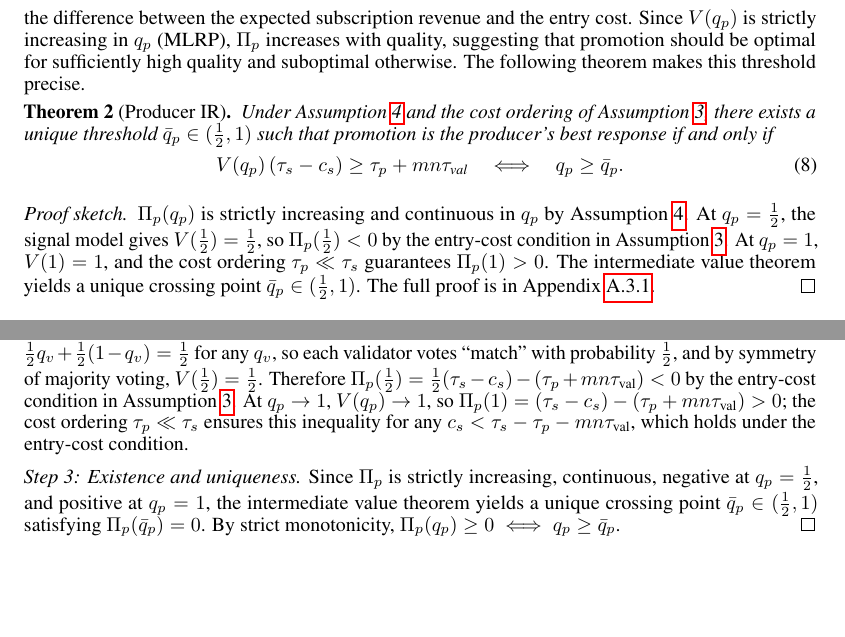
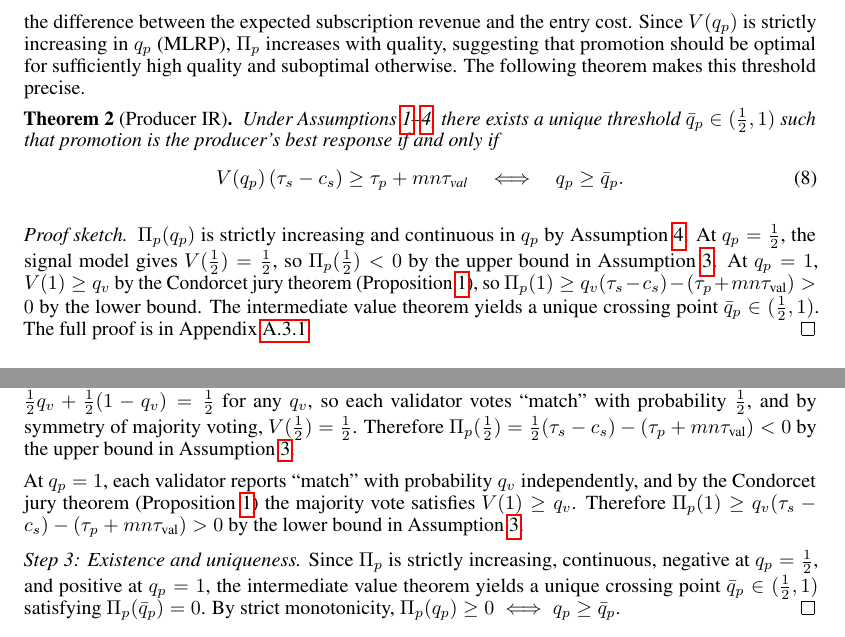
Before and after one commit to xizhu1022/AgentSociety, a LaTeX paper (main.tex, which reads sections/Appendix.tex, sections/GameTheoryAndCaseStudy.tex): two parts of pages 16 and 40 of 43, joined at a grey line, cut so that both start at the same text, the shorter picture padded with empty space. Compiled offline with pdfLaTeX.

Commit message:
Fix Theorem 2 proof: use two-sided entry-cost bound and Condorcet for V(1)
- Replace single upper bound with two-sided bound in Assumption 3:
  (tau_p + mn*tau_val)/q_v < tau_s - c_s < 2(tau_p + mn*tau_val)
- Correct proof sketch: V(1) >= q_v by Condorcet, not V(1) = 1
- Update theorem preconditions to Assumptions 1-4
- Update Appendix proof accordingly

Co-Authored-By: Claude Opus 4.6 (1M context) <noreply@anthropic.com>

```diff
--- a/sections/Appendix.tex
+++ b/sections/Appendix.tex
@@ -164,7 +164,9 @@ We prove the existence of a unique quality threshold $\bar{q}_p \in (\frac{1}{2}
 \]
 By Assumption~\ref{assum:mlrp}, $V(q_p)$ is strictly increasing and continuous in $q_p$. Since $(\tau_s - c_s) > 0$ by the cost ordering in Assumption~\ref{assum:costs}, the product $V(q_p) \cdot (\tau_s - c_s)$ is strictly increasing and continuous in $q_p$. The second term $(\tau_p + mn\tau_{\text{val}})$ is a positive constant. Hence $\Pi_p(q_p)$ is strictly increasing and continuous in $q_p$.
 
-\textit{Step 2: Boundary behavior.} At $q_p = \frac{1}{2}$, the per-task agreement probability is $p_{\text{agree}}(\frac{1}{2}, q_v) = \frac{1}{2}q_v + \frac{1}{2}(1-q_v) = \frac{1}{2}$ for any $q_v$, so each validator votes ``match'' with probability $\frac{1}{2}$, and by symmetry of majority voting, $V(\frac{1}{2}) = \frac{1}{2}$. Therefore $\Pi_p(\frac{1}{2}) = \frac{1}{2}(\tau_s - c_s) - (\tau_p + mn\tau_{\text{val}}) < 0$ by the entry-cost condition in Assumption~\ref{assum:costs}. At $q_p \to 1$, $V(q_p) \to 1$, so $\Pi_p(1) = (\tau_s - c_s) - (\tau_p + mn\tau_{\text{val}}) > 0$; the cost ordering $\tau_p \ll \tau_s$ ensures this inequality for any $c_s < \tau_s - \tau_p - mn\tau_{\text{val}}$, which holds under the entry-cost condition.
+\textit{Step 2: Boundary behavior.} At $q_p = \frac{1}{2}$, the per-task agreement probability is $p_{\text{agree}}(\frac{1}{2}, q_v) = \frac{1}{2}q_v + \frac{1}{2}(1-q_v) = \frac{1}{2}$ for any $q_v$, so each validator votes ``match'' with probability $\frac{1}{2}$, and by symmetry of majority voting, $V(\frac{1}{2}) = \frac{1}{2}$. Therefore $\Pi_p(\frac{1}{2}) = \frac{1}{2}(\tau_s - c_s) - (\tau_p + mn\tau_{\text{val}}) < 0$ by the upper bound in Assumption~\ref{assum:costs}.
+
+At $q_p = 1$, each validator reports ``match'' with probability $q_v$ independently, and by the Condorcet jury theorem (Proposition~\ref{prop:pmatch_properties}) the majority vote satisfies $V(1) \geq q_v$. Therefore $\Pi_p(1) \geq q_v(\tau_s - c_s) - (\tau_p + mn\tau_{\text{val}}) > 0$ by the lower bound in Assumption~\ref{assum:costs}.
 
 \textit{Step 3: Existence and uniqueness.} Since $\Pi_p$ is strictly increasing, continuous, negative at $q_p = \frac{1}{2}$, and positive at $q_p = 1$, the intermediate value theorem yields a unique crossing point $\bar{q}_p \in (\frac{1}{2}, 1)$ satisfying $\Pi_p(\bar{q}_p) = 0$. By strict monotonicity, $\Pi_p(q_p) \geq 0 \iff q_p \geq \bar{q}_p$. \qed
 
--- a/sections/GameTheoryAndCaseStudy.tex
+++ b/sections/GameTheoryAndCaseStudy.tex
@@ -116,7 +116,7 @@ the difference between the expected subscription revenue and the entry cost. Sin
 
 \begin{theorem}[Producer IR]
 \label{IR for Producers}
-Under Assumption~\ref{assum:mlrp} and the cost ordering of Assumption~\ref{assum:costs}, there exists a unique threshold $\bar{q}_p \in (\tfrac{1}{2}, 1)$ such that promotion is the producer's best response if and only if
+Under Assumptions~\ref{assum:validators}--\ref{assum:mlrp}, there exists a unique threshold $\bar{q}_p \in (\tfrac{1}{2}, 1)$ such that promotion is the producer's best response if and only if
 \begin{equation}
 \label{eq:producer_threshold}
 V(q_p)\,(\tau_s - c_s) \geq \tau_p + mn\tau_{\text{val}} \quad \Longleftrightarrow \quad q_p \geq \bar{q}_p.
@@ -124,7 +124,7 @@ V(q_p)\,(\tau_s - c_s) \geq \tau_p + mn\tau_{\text{val}} \quad \Longleftrightarr
 \end{theorem}
 
 \begin{proof}[Proof sketch]
-$\Pi_p(q_p)$ is strictly increasing and continuous in $q_p$ by Assumption~\ref{assum:mlrp}. At $q_p = \tfrac{1}{2}$, the signal model gives $V(\tfrac{1}{2}) = \tfrac{1}{2}$, so $\Pi_p(\tfrac{1}{2}) < 0$ by the entry-cost condition in Assumption~\ref{assum:costs}. At $q_p = 1$, $V(1) = 1$, and the cost ordering $\tau_p \ll \tau_s$ guarantees $\Pi_p(1) > 0$. The intermediate value theorem yields a unique crossing point $\bar{q}_p \in (\tfrac{1}{2}, 1)$. The full proof is in Appendix~\ref{app:proof_producer_ir}.
+$\Pi_p(q_p)$ is strictly increasing and continuous in $q_p$ by Assumption~\ref{assum:mlrp}. At $q_p = \tfrac{1}{2}$, the signal model gives $V(\tfrac{1}{2}) = \tfrac{1}{2}$, so $\Pi_p(\tfrac{1}{2}) < 0$ by the upper bound in Assumption~\ref{assum:costs}. At $q_p = 1$, $V(1) \geq q_v$ by the Condorcet jury theorem (Proposition~\ref{prop:pmatch_properties}), so $\Pi_p(1) \geq q_v(\tau_s - c_s) - (\tau_p + mn\tau_{\text{val}}) > 0$ by the lower bound. The intermediate value theorem yields a unique crossing point $\bar{q}_p \in (\tfrac{1}{2}, 1)$. The full proof is in Appendix~\ref{app:proof_producer_ir}.
 \end{proof}
 
 \begin{interpretbox}{Takeaway: P-IR as self-screening}
```
Also changed, not shown: sections/GameTheoryAndCaseStudy.tex (2 more changed lines).
